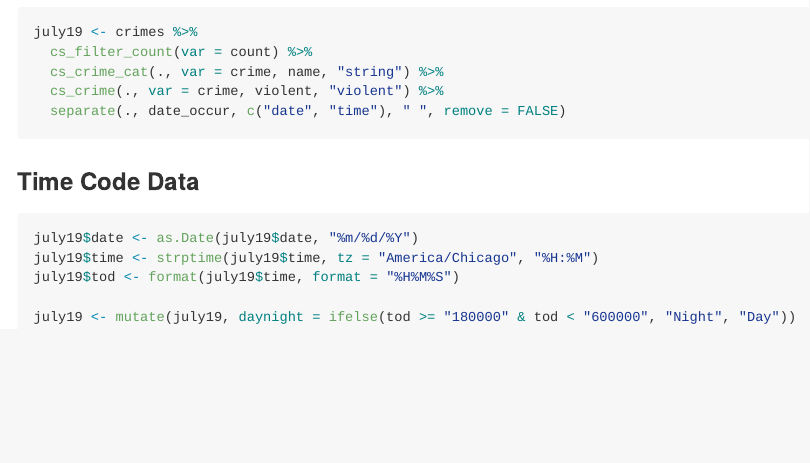
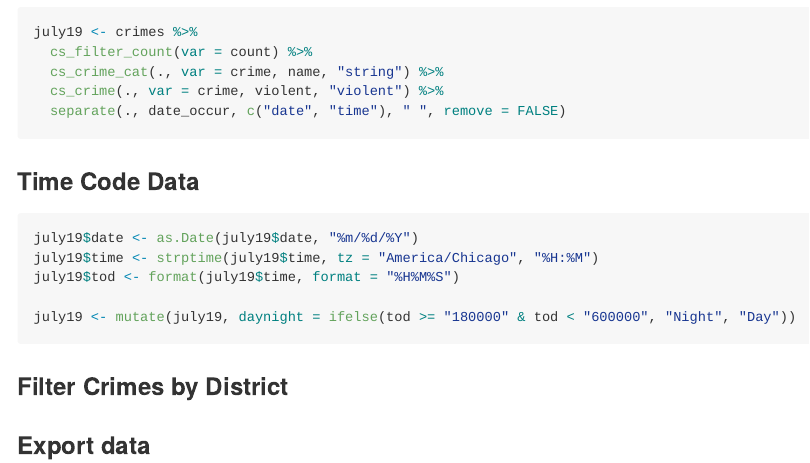
Before and after one commit to wumcrc/r-crime-mapping, an R Markdown document (notebook/crime-data.Rmd): the page in a window 1100 px wide, from 1230 px down. Rendered offline with R 4.5, knitr and Pandoc, with nearby package versions; the code is not run, so its results and figures are left out.

Commit message:
outline next steps

````diff
--- a/notebook/crime-data.Rmd
+++ b/notebook/crime-data.Rmd
@@ -79,3 +77,7 @@ july19$tod <- format(july19$time, format = "%H%M%S")
 
 july19 <- mutate(july19, daynight = ifelse(tod >= "180000" & tod < "600000", "Night", "Day"))
 ```
+
+### Filter Crimes by District
+
+### Export data
````
Also changed, not shown: notebook/crime-data.Rmd (2 more changed lines).
